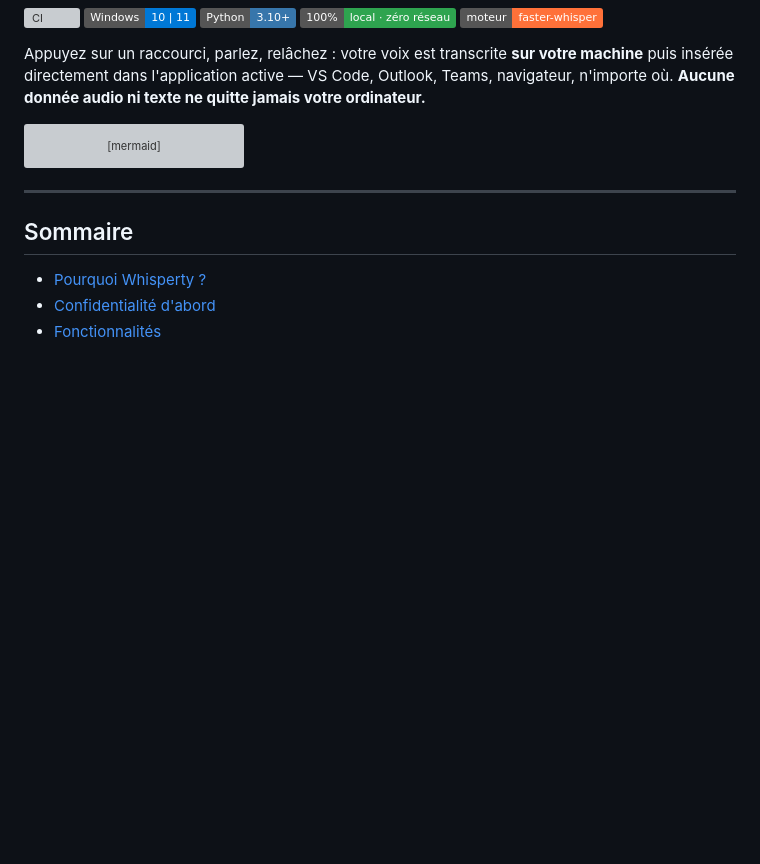
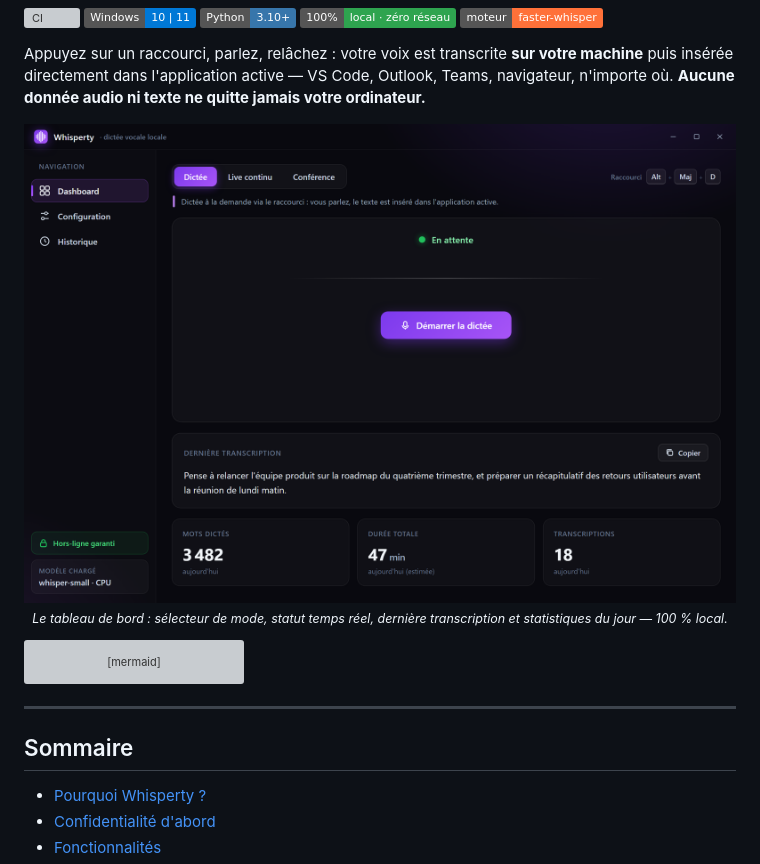
Before and after one commit to fxizel/whisperty_app, a Markdown page: README.md, the part around the change. GitHub-like rendering; pictures changed too: docs/images/screenshot-dashboard.png (added); badges without logos; blank space fills up the shorter version; grey boxes are pictures that could not be loaded.

Commit message:
printscreen dans le readme

````diff
--- a/README.md
+++ b/README.md
@@ -12,6 +12,12 @@
 Appuyez sur un raccourci, parlez, relâchez : votre voix est transcrite **sur votre machine**
 puis insérée directement dans l'application active — VS Code, Outlook, Teams, navigateur,
 n'importe où. **Aucune donnée audio ni texte ne quitte jamais votre ordinateur.**
+
+<p align="center">
+  <img src="docs/images/screenshot-dashboard.png" alt="Interface de Whisperty — tableau de bord (Edge WebView2)" width="760">
+  <br>
+  <sub><em>Le tableau de bord : sélecteur de mode, statut temps réel, dernière transcription et statistiques du jour — 100 % local.</em></sub>
+</p>
 
 ```mermaid
 flowchart LR
````
